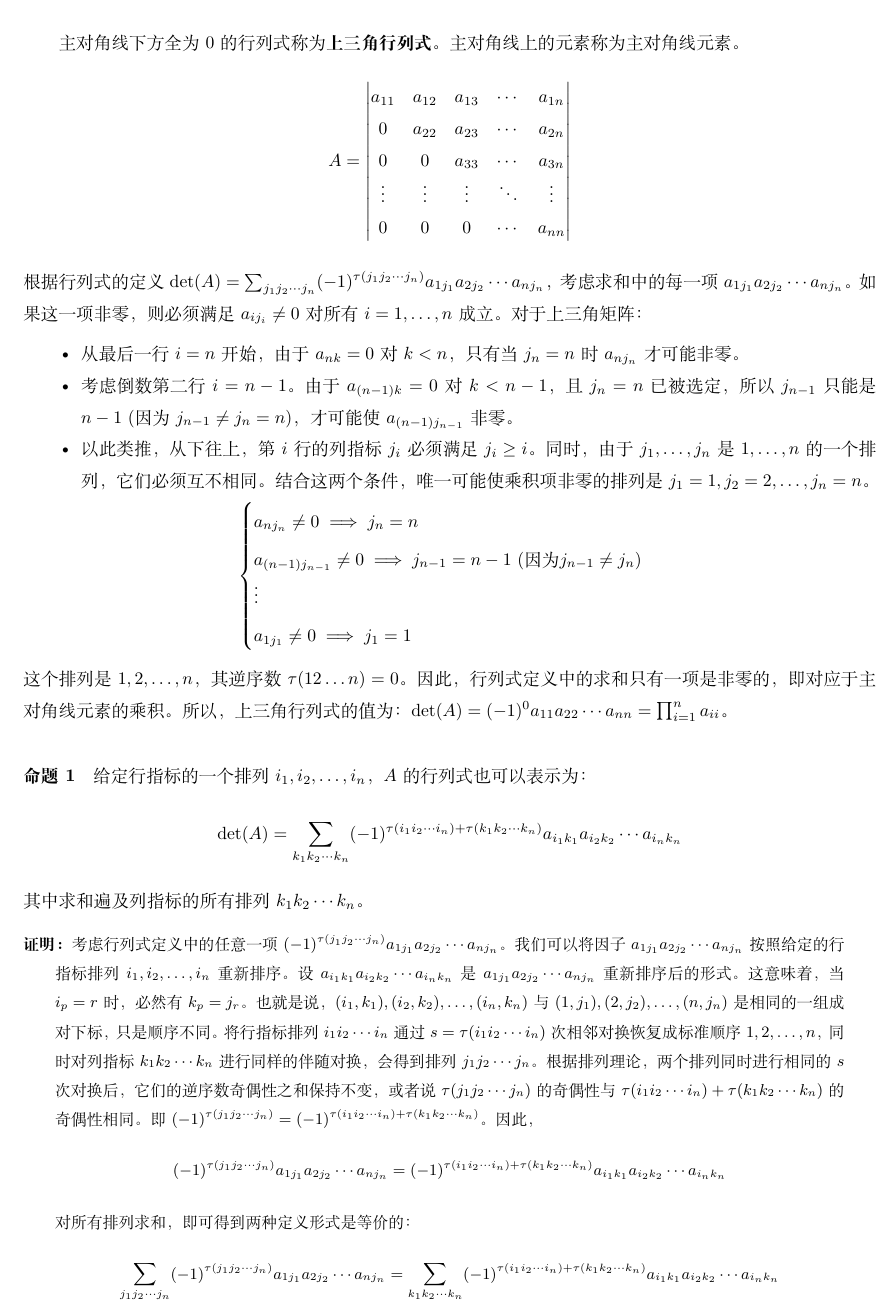
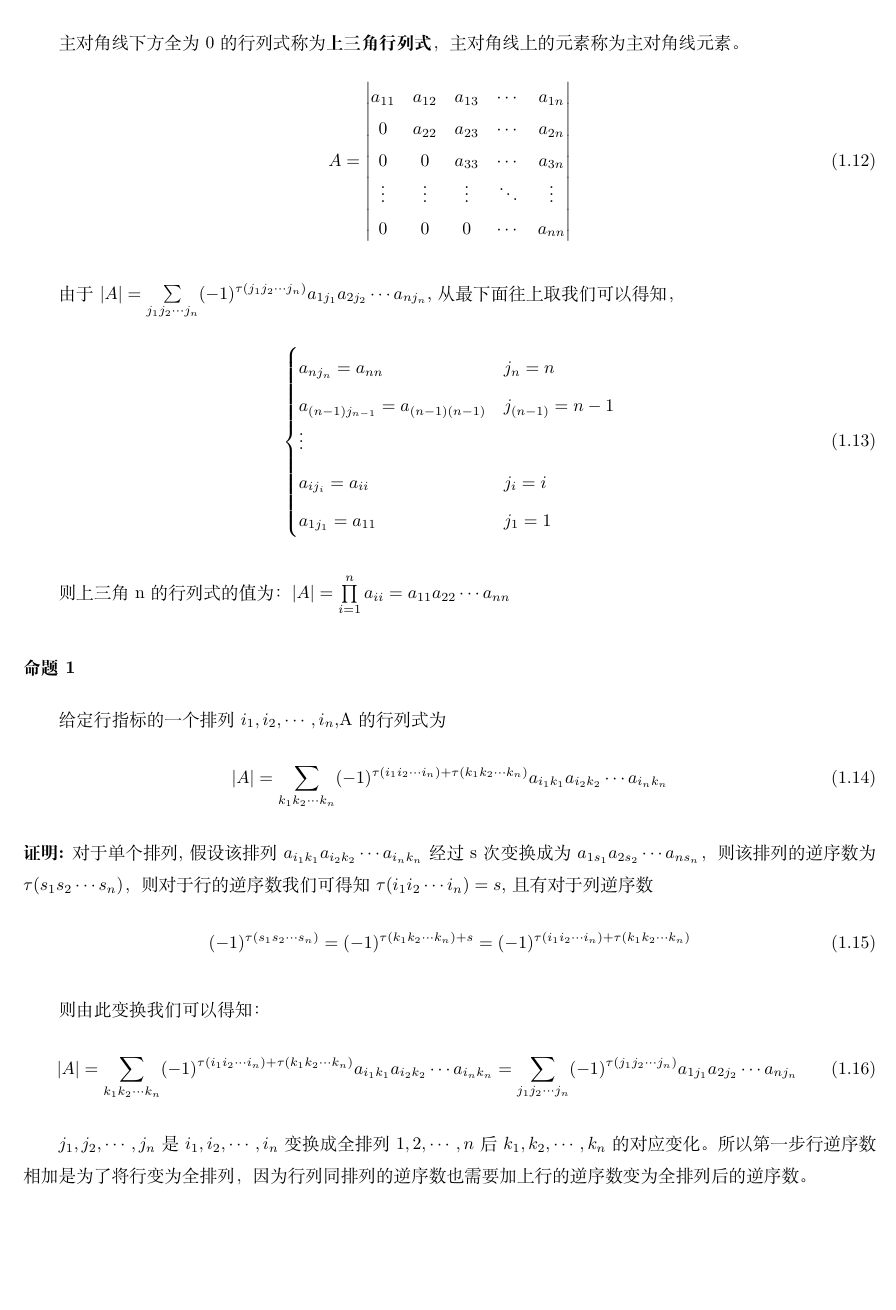
Before and after one commit to ManJack1/lesson-note, a LaTeX book (Linear/main.tex): part of page 6 of 7 before the commit and part of page 6 of 6 after it, cut so that both start at the same text, the shorter picture padded with empty space. Compiled offline with XeLaTeX.

Commit message:
Linear note upload

```diff
--- a/Linear/main.tex
+++ b/Linear/main.tex
@@ -236 +242,0 @@
-    \cdots j_n)} a_{1j_1}a_{2j_2}\cdots a_{nj_n}
@@ -244,83 +250,57 @@ n阶的行列式记作 $|A|$ 或 $\det(A)$。
-主对角线下方全为0的行列式称为\textbf{上三角行列式}。主对角线上的元素称为主对角线元素。
-\[
-  A =
-  \begin{vmatrix}
+主对角线下方全为0的行列式称为\textbf{上三角行列式}，主对角线上的元素称为主对角线元素。
+\begin{align}
+  A = \left|
+  \begin{matrix}
     a_{11} & a_{12} & a_{13} & \cdots & a_{1n} \\
     0      & a_{22} & a_{23} & \cdots & a_{2n} \\
     0      & 0      & a_{33} & \cdots & a_{3n} \\
     \vdots & \vdots & \vdots & \ddots & \vdots \\
     0      & 0      & 0      & \cdots & a_{nn}
-  \end{vmatrix}
-\]
-根据行列式的定义 $\det(A) = \sum_{j_1j_2 \cdots j_n} (-1)^{\tau(j_1j_2 \cdots
-j_n)} a_{1j_1}a_{2j_2}\cdots a_{nj_n}$，考虑求和中的每一项
-$a_{1j_1}a_{2j_2}\cdots a_{nj_n}$。
-如果这一项非零，则必须满足 $a_{ij_i} \neq 0$ 对所有 $i=1, \dots, n$ 成立。
-对于上三角矩阵：
-\begin{itemize}
-  \item 从最后一行 $i=n$ 开始，由于 $a_{n k} = 0$ 对 $k < n$，只有当 $j_n=n$ 时
-    $a_{nj_n}$ 才可能非零。
-  \item 考虑倒数第二行 $i=n-1$。由于 $a_{(n-1)k} = 0$ 对 $k < n-1$，且 $j_n=n$
-    已被选定，所以 $j_{n-1}$ 只能是 $n-1$ (因为 $j_{n-1} \neq j_n=n$)，才可能使
-    $a_{(n-1)j_{n-1}}$ 非零。
-  \item 以此类推，从下往上，第 $i$ 行的列指标 $j_i$ 必须满足 $j_i \ge i$。同时，由于 $j_1,
-    \dots, j_n$ 是 $1, \dots, n$ 的一个排列，它们必须互不相同。结合这两个条件，唯一可能使乘积项非零的排列是
-    $j_1=1, j_2=2, \dots, j_n=n$。
-\end{itemize}
-\[
+  \end{matrix}\right|
+\end{align}
+
+由于 $\left|A\right| = \sum\limits_{j_1j_2 \cdots
+j_n}^{}(-1)^{\tau(j_1j_2 \cdots j_n)}a_{1j_1}a_{2j_2}\cdots a_{n
+j_n}$,从最下面往上取我们可以得知，
+\begin{align}
   \begin{cases}
-    a_{nj_n} \neq 0 \implies j_n = n \\
-    a_{(n-1)j_{n-1}} \neq 0 \implies j_{n-1} = n-1 \text{ (因为 }
-    j_{n-1} \neq j_n \text{)} \\
-    \vdots \\
-    a_{1j_1} \neq 0 \implies j_1 = 1
+    a_{nj_n} = a_{nn} & j_{n} = n\\
+    a_{(n-1)j_{n-1}} = a_{(n-1)(n-1)} & j_{(n-1)} = n-1\\
+    \vdots & \\
+    a_{ij_i} = a_{ii} & j_i = i\\
+    a_{1j_1} = a_{11} & j_1 = 1\\
   \end{cases}
-\]
-这个排列是 $1, 2, \dots, n$，其逆序数 $\tau(12\dots n) =
-0$。因此，行列式定义中的求和只有一项是非零的，即对应于主对角线元素的乘积。
-所以，上三角行列式的值为：$\det(A) = (-1)^0 a_{11}a_{22}\cdots a_{nn} =
-\prod_{i=1}^{n} a_{ii}$。
+\end{align}
 
-\paragraph{命题1}
-给定行指标的一个排列 $i_1, i_2, \dots, i_n$，$A$ 的行列式也可以表示为：
-\[
-  \det(A) = \sum_{k_1k_2 \cdots k_n} (-1)^{\tau(i_1i_2 \cdots i_n) +
-  \tau(k_1k_2 \cdots k_n)} a_{i_1k_1}a_{i_2k_2}\cdots a_{i_nk_n}
-\]
-其中求和遍及列指标的所有排列 $k_1k_2 \cdots k_n$。
+则上三角n的行列式的值为：$\left|A\right| = \prod\limits_{i=1}^{n}a_{ii} =
+a_{11}a_{22}\cdots a_{nn}$
 
-\begin{proof}
-  考虑行列式定义中的任意一项 $(-1)^{\tau(j_1j_2 \cdots j_n)}
-  a_{1j_1}a_{2j_2}\cdots a_{nj_n}$。
-  我们可以将因子 $a_{1j_1}a_{2j_2}\cdots a_{nj_n}$ 按照给定的行指标排列 $i_1, i_2,
-  \dots, i_n$ 重新排序。设 $a_{i_1k_1}a_{i_2k_2}\cdots a_{i_nk_n}$ 是
-  $a_{1j_1}a_{2j_2}\cdots a_{nj_n}$ 重新排序后的形式。
-  这意味着，当 $i_p=r$ 时，必然有 $k_p=j_r$。也就是说，$(i_1, k_1), (i_2, k_2), \dots,
-  (i_n, k_n)$ 与 $(1, j_1), (2, j_2), \dots, (n, j_n)$ 是相同的一组成对下标，只是顺序不同。
-  将行指标排列 $i_1i_2 \cdots i_n$ 通过 $s = \tau(i_1i_2 \cdots i_n)$
-  次相邻对换恢复成标准顺序 $1, 2, \dots, n$，同时对列指标 $k_1k_2 \cdots k_n$
-  进行同样的伴随对换，会得到排列 $j_1j_2 \cdots j_n$。
-  根据排列理论，两个排列同时进行相同的 $s$ 次对换后，它们的逆序数奇偶性之和保持不变，或者说 $\tau(j_1j_2 \cdots
-  j_n)$ 的奇偶性与 $\tau(i_1i_2 \cdots i_n) + \tau(k_1k_2 \cdots k_n)$ 的奇偶性相同。
-  即 $(-1)^{\tau(j_1j_2 \cdots j_n)} = (-1)^{\tau(i_1i_2 \cdots i_n) +
-  \tau(k_1k_2 \cdots k_n)}$。
-  因此，
-  \[
-    (-1)^{\tau(j_1j_2 \cdots j_n)} a_{1j_1}a_{2j_2}\cdots a_{nj_n} =
-    (-1)^{\tau(i_1i_2 \cdots i_n) + \tau(k_1k_2 \cdots k_n)}
-    a_{i_1k_1}a_{i_2k_2}\cdots a_{i_nk_n}
-  \]
-  对所有排列求和，即可得到两种定义形式是等价的：
-  \[
-    \sum_{j_1j_2 \cdots j_n} (-1)^{\tau(j_1j_2 \cdots
-    j_n)}a_{1j_1}a_{2j_2}\cdots a_{nj_n} = \sum_{k_1k_2 \cdots k_n}
-    (-1)^{\tau(i_1i_2 \cdots i_n)+\tau(k_1k_2 \cdots
-    k_n)}a_{i_1k_1}a_{i_2k_2}\cdots a_{i_nk_n}
-  \]
-  这证明了命题。这个命题说明行列式也可以按任意行（或类似的可以证明按任意列）展开，符号取决于行排列和列排列的逆序数。
-\end{proof}
+\subsubsection*{命题1}
+给定行指标的一个排列$i_1,i_2,\cdots,i_n$,A的行列式为
+\begin{align}
+  \left|A\right| = \sum\limits_{k_1k_2 \cdots
+  k_n}^{}(-1)^{\tau(i_1i_2 \cdots i_n)+\tau(k_1k_2 \cdots
+  k_n)}a_{i_1k_1}a_{i_2k_2}\cdots a_{i_nk_n}
+\end{align}
 
-\[
-  \det(A)
-.\]
+\noindent\textbf{证明:}
+对于单个排列,假设该排列 $a_{i_1k_1}a_{i_2k_2}\cdots a_{i_nk_n}$ 经过s次变换成为
+$a_{1s_1}a_{2s_2}\cdots a_{ns_n}$，则该排列的逆序数为$\tau(s_1s_2 \cdots
+s_n)$，则对于行的逆序数我们可得知$\tau(i_1 i_2 \cdots i_n) = s$,且有对于列逆序数
+\begin{align}
+  (-1)^{\tau(s_1s_2 \cdots s_n)} = (-1)^{\tau(k_1k_2 \cdots k_n) + s}
+  = (-1)^{\tau(i_1i_2 \cdots i_n) + \tau(k_1k_2 \cdots k_n)}
+\end{align}
+
+则由此变换我们可以得知：
+\begin{align}
+  \left|A\right| = \sum\limits_{k_1k_2 \cdots
+  k_n}^{}(-1)^{\tau(i_1i_2 \cdots i_n)+\tau(k_1k_2 \cdots
+  k_n)}a_{i_1k_1}a_{i_2k_2}\cdots a_{i_nk_n} = \sum\limits_{j_1j_2
+  \cdots j_n}^{}(-1)^{\tau(j_1j_2 \cdots j_n)}a_{1j_1}a_{2j_2}\cdots a_{nj_n}
+\end{align}
+
+$j_1,j_2,\cdots,j_n$ 是 $i_1,i_2,\cdots,i_n$ 变换成全排列 $1,2,\cdots,n$ 后
+$k_1,k_2,\cdots,k_n$
+的对应变化。所以第一步行逆序数相加是为了将行变为全排列，因为行列同排列的逆序数也需要加上行的逆序数变为全排列后的逆序数。
 \end{document}
```
Also changed, not shown: Linear/main.pdf (added), Linear/main.tex (145 more changed lines), 8 other files.
